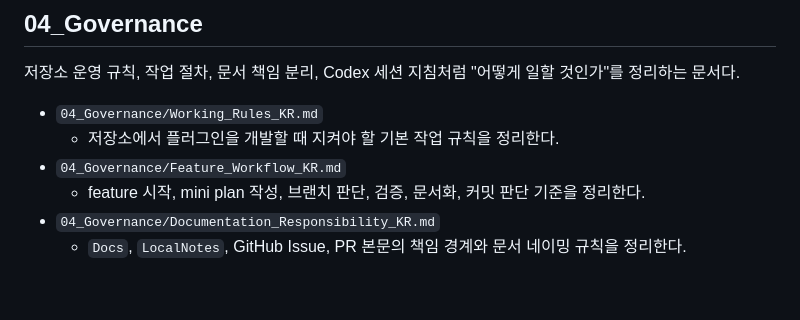
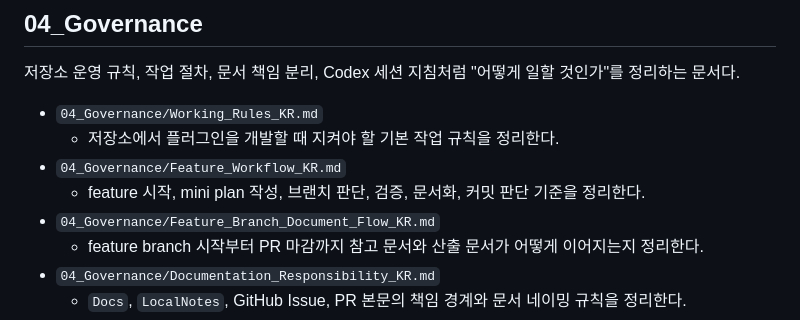
Before and after one commit to Razria93/Plugin_Portfolio_UE5.4, a Markdown page: Docs/README_KR.md, the part around the change. GitHub-like rendering; blank space fills up the shorter version.

Commit message:
docs: feature branch 문서 흐름 정리

```diff
--- a/Docs/README_KR.md
+++ b/Docs/README_KR.md
@@ -64,6 +64,8 @@
   - 저장소에서 플러그인을 개발할 때 지켜야 할 기본 작업 규칙을 정리한다.
 - `04_Governance/Feature_Workflow_KR.md`
   - feature 시작, mini plan 작성, 브랜치 판단, 검증, 문서화, 커밋 판단 기준을 정리한다.
+- `04_Governance/Feature_Branch_Document_Flow_KR.md`
+  - feature branch 시작부터 PR 마감까지 참고 문서와 산출 문서가 어떻게 이어지는지 정리한다.
 - `04_Governance/Documentation_Responsibility_KR.md`
   - `Docs`, `LocalNotes`, GitHub Issue, PR 본문의 책임 경계와 문서 네이밍 규칙을 정리한다.
 - `04_Governance/Documentation_Authoring_Workflow_KR.md`
```
Also changed, not shown: Docs/04_Governance/Feature_Branch_Document_Flow_KR.md (added, +236 -0 lines).
